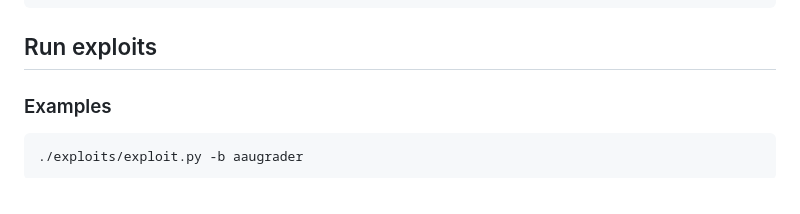
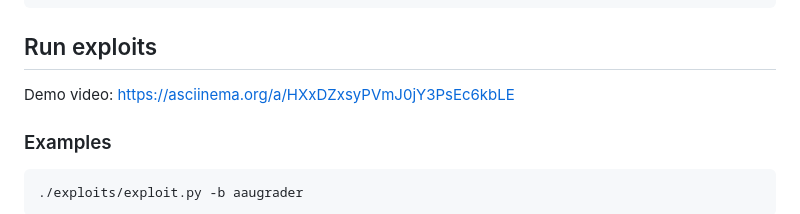
Before and after one commit to bummie/aaugrader, a Markdown page: README.md, the part around the change. Drawn GitHub-style.

Commit message:
add demo video to readme

````diff
--- a/README.md
+++ b/README.md
@@ -99,6 +99,8 @@ sberge24:02;02;04;07;12
 ```
 
 ## Run exploits
+Demo video: https://asciinema.org/a/HXxDZxsyPVmJ0jY3PsEc6kbLE
+
 ### Examples
 
 ```sh
````
